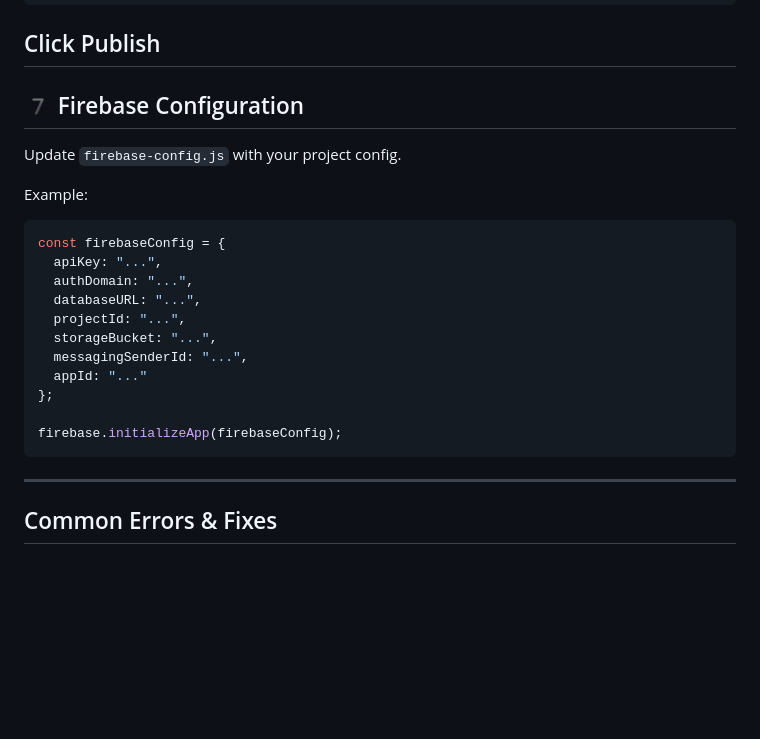
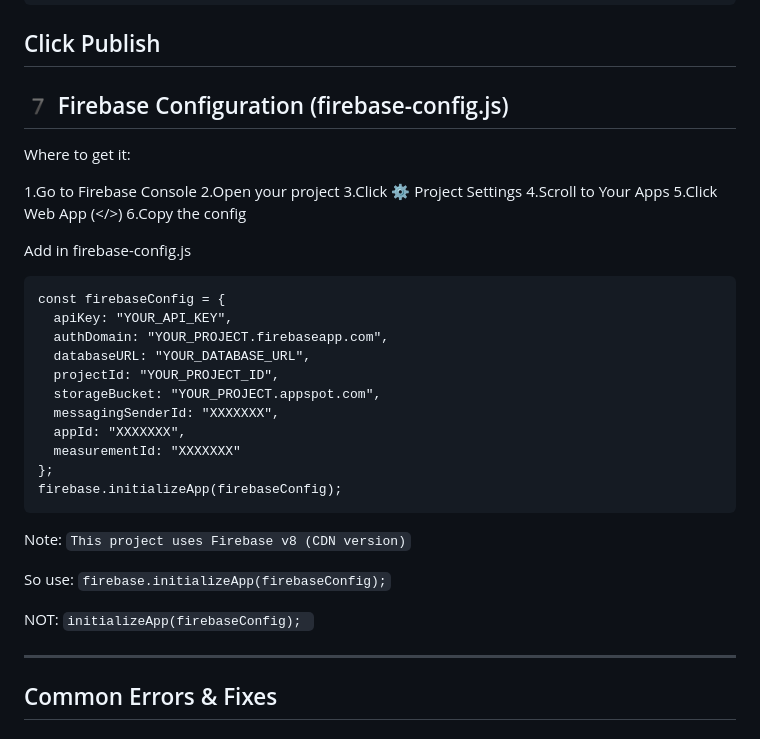
Before and after one commit to SarvagnaTejaRoyal/Gym-Management-System, a Markdown page: README.md, the part around the change. GitHub-like rendering; blank space fills up the shorter version.

Commit message:
Enhance Firebase configuration instructions in README
Added detailed instructions for Firebase configuration, including where to find project settings and updated example code.

````diff
--- a/README.md
+++ b/README.md
@@ -151,27 +151,41 @@ service cloud.firestore {
 Click Publish
 ---
 
-## 7️ Firebase Configuration
+## 7️ Firebase Configuration (firebase-config.js)
 
-Update `firebase-config.js` with your project config.
+Where to get it:
 
-Example:
+1.Go to Firebase Console
+2.Open your project
+3.Click ⚙️ Project Settings
+4.Scroll to Your Apps
+5.Click Web App (</>)
+6.Copy the config
 
-```javascript
+Add in firebase-config.js
+```
 const firebaseConfig = {
-  apiKey: "...",
-  authDomain: "...",
-  databaseURL: "...",
-  projectId: "...",
-  storageBucket: "...",
-  messagingSenderId: "...",
-  appId: "..."
+  apiKey: "YOUR_API_KEY",
+  authDomain: "YOUR_PROJECT.firebaseapp.com",
+  databaseURL: "YOUR_DATABASE_URL",
+  projectId: "YOUR_PROJECT_ID",
+  storageBucket: "YOUR_PROJECT.appspot.com",
+  messagingSenderId: "XXXXXXX",
+  appId: "XXXXXXX",
+  measurementId: "XXXXXXX"
 };
+firebase.initializeApp(firebaseConfig);
+ ```
+ Note:
+```This project uses Firebase v8 (CDN version)```
 
-firebase.initializeApp(firebaseConfig);
-```
+So use:
+```firebase.initializeApp(firebaseConfig);```
+
+NOT:
+```initializeApp(firebaseConfig); ```
+
 ---
-
 ## Common Errors & Fixes
 
 ### ❌ Error: "Missing or insufficient permissions"
````
